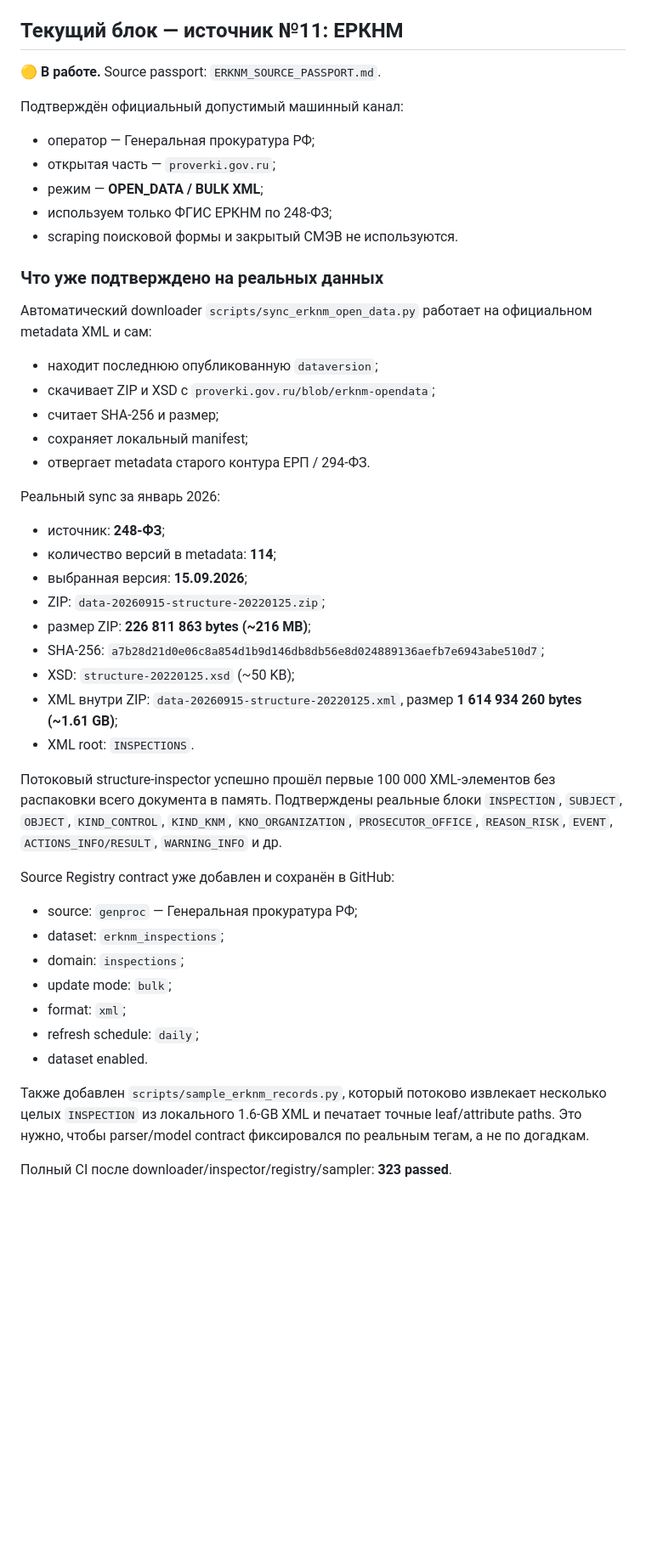
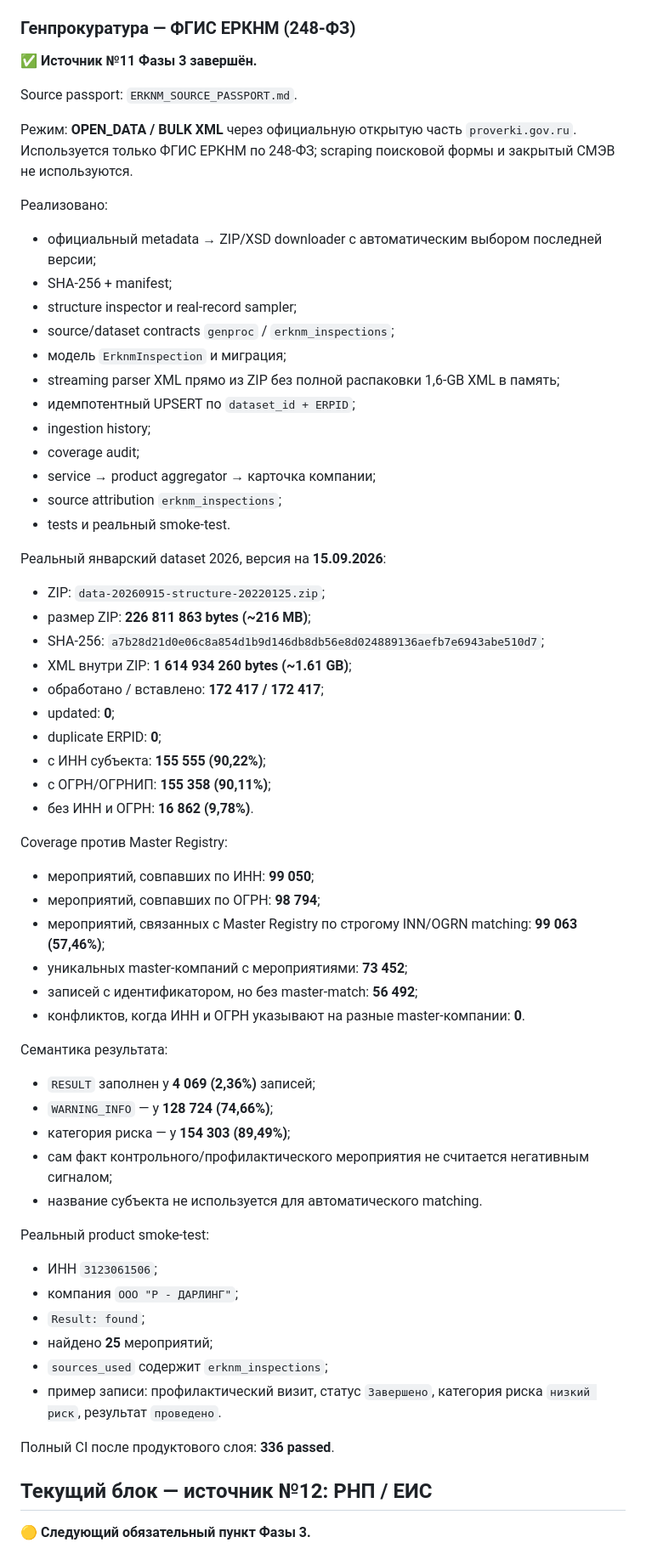
Before and after one commit to kuzmvnew/kontragent, a Markdown page: PROJECT_STATUS.md, the part around one of its changes. Shown at 85% size. GitHub-like rendering; blank space fills up the shorter version.

Commit message:
Close ERKNM and move Phase 3 to RNP/EIS

```diff
--- a/PROJECT_STATUS.md
+++ b/PROJECT_STATUS.md
@@ -114,52 +114,71 @@ Source passport: `NPD_SOURCE_PASSPORT.md`.
 - `is_npd: False`;
 - повторное чтение: `cached: True`.
 
-## Текущий блок — источник №11: ЕРКНМ
+### Генпрокуратура — ФГИС ЕРКНМ (248-ФЗ)
 
-🟡 **В работе.** Source passport: `ERKNM_SOURCE_PASSPORT.md`.
+✅ **Источник №11 Фазы 3 завершён.**
 
-Подтверждён официальный допустимый машинный канал:
+Source passport: `ERKNM_SOURCE_PASSPORT.md`.
 
-- оператор — Генеральная прокуратура РФ;
-- открытая часть — `proverki.gov.ru`;
-- режим — **OPEN_DATA / BULK XML**;
-- используем только ФГИС ЕРКНМ по 248-ФЗ;
-- scraping поисковой формы и закрытый СМЭВ не используются.
+Режим: **OPEN_DATA / BULK XML** через официальную открытую часть `proverki.gov.ru`. Используется только ФГИС ЕРКНМ по 248-ФЗ; scraping поисковой формы и закрытый СМЭВ не используются.
 
-### Что уже подтверждено на реальных данных
+Реализовано:
 
-Автоматический downloader `scripts/sync_erknm_open_data.py` работает на официальном metadata XML и сам:
+- официальный metadata → ZIP/XSD downloader с автоматическим выбором последней версии;
+- SHA-256 + manifest;
+- structure inspector и real-record sampler;
+- source/dataset contracts `genproc` / `erknm_inspections`;
+- модель `ErknmInspection` и миграция;
+- streaming parser XML прямо из ZIP без полной распаковки 1,6-GB XML в память;
+- идемпотентный UPSERT по `dataset_id + ERPID`;
+- ingestion history;
+- coverage audit;
+- service → product aggregator → карточка компании;
+- source attribution `erknm_inspections`;
+- tests и реальный smoke-test.
 
-- находит последнюю опубликованную `dataversion`;
-- скачивает ZIP и XSD с `proverki.gov.ru/blob/erknm-opendata`;
-- считает SHA-256 и размер;
-- сохраняет локальный manifest;
-- отвергает metadata старого контура ЕРП / 294-ФЗ.
+Реальный январский dataset 2026, версия на **15.09.2026**:
 
-Реальный sync за январь 2026:
-
-- источник: **248-ФЗ**;
-- количество версий в metadata: **114**;
-- выбранная версия: **15.09.2026**;
 - ZIP: `data-20260915-structure-20220125.zip`;
 - размер ZIP: **226 811 863 bytes (~216 MB)**;
 - SHA-256: `a7b28d21d0e06c8a854d1b9d146db8db56e8d024889136aefb7e6943abe510d7`;
-- XSD: `structure-20220125.xsd` (~50 KB);
-- XML внутри ZIP: `data-20260915-structure-20220125.xml`, размер **1 614 934 260 bytes (~1.61 GB)**;
-- XML root: `INSPECTIONS`.
+- XML внутри ZIP: **1 614 934 260 bytes (~1.61 GB)**;
+- обработано / вставлено: **172 417 / 172 417**;
+- updated: **0**;
+- duplicate ERPID: **0**;
+- с ИНН субъекта: **155 555 (90,22%)**;
+- с ОГРН/ОГРНИП: **155 358 (90,11%)**;
+- без ИНН и ОГРН: **16 862 (9,78%)**.
 
-Потоковый structure-inspector успешно прошёл первые 100 000 XML-элементов без распаковки всего документа в память. Подтверждены реальные блоки `INSPECTION`, `SUBJECT`, `OBJECT`, `KIND_CONTROL`, `KIND_KNM`, `KNO_ORGANIZATION`, `PROSECUTOR_OFFICE`, `REASON_RISK`, `EVENT`, `ACTIONS_INFO/RESULT`, `WARNING_INFO` и др.
+Coverage против Master Registry:
 
-Source Registry contract уже добавлен и сохранён в GitHub:
+- мероприятий, совпавших по ИНН: **99 050**;
+- мероприятий, совпавших по ОГРН: **98 794**;
+- мероприятий, связанных с Master Registry по строгому INN/OGRN matching: **99 063 (57,46%)**;
+- уникальных master-компаний с мероприятиями: **73 452**;
+- записей с идентификатором, но без master-match: **56 492**;
+- конфликтов, когда ИНН и ОГРН указывают на разные master-компании: **0**.
 
-- source: `genproc` — Генеральная прокуратура РФ;
-- dataset: `erknm_inspections`;
-- domain: `inspections`;
-- update mode: `bulk`;
-- format: `xml`;
-- refresh schedule: `daily`;
-- dataset enabled.
+Семантика результата:
 
-Также добавлен `scripts/sample_erknm_records.py`, который потоково извлекает несколько целых `INSPECTION` из локального 1.6-GB XML и печатает точные leaf/attribute paths. Это нужно, чтобы parser/model contract фиксировался по реальным тегам, а не по догадкам.
+- `RESULT` заполнен у **4 069 (2,36%)** записей;
+- `WARNING_INFO` — у **128 724 (74,66%)**;
+- категория риска — у **154 303 (89,49%)**;
+- сам факт контрольного/профилактического мероприятия не считается негативным сигналом;
+- название субъекта не используется для автоматического matching.
 
-Полный CI после downloader/inspector/registry/sampler: **323 passed**.
+Реальный product smoke-test:
+
+- ИНН `3123061506`;
+- компания `ООО "Р - ДАРЛИНГ"`;
+- `Result: found`;
+- найдено **25** мероприятий;
+- `sources_used` содержит `erknm_inspections`;
+- пример записи: профилактический визит, статус `Завершено`, категория риска `низкий риск`, результат `проведено`.
+
+Полный CI после продуктового слоя: **336 passed**.
+
+## Текущий блок — источник №12: РНП / ЕИС
+
+🟡 **Следующий обязательный пункт Фазы 3.**
+
```
Also changed, not shown: other parts of PROJECT_STATUS.md (+9 -13 lines).
